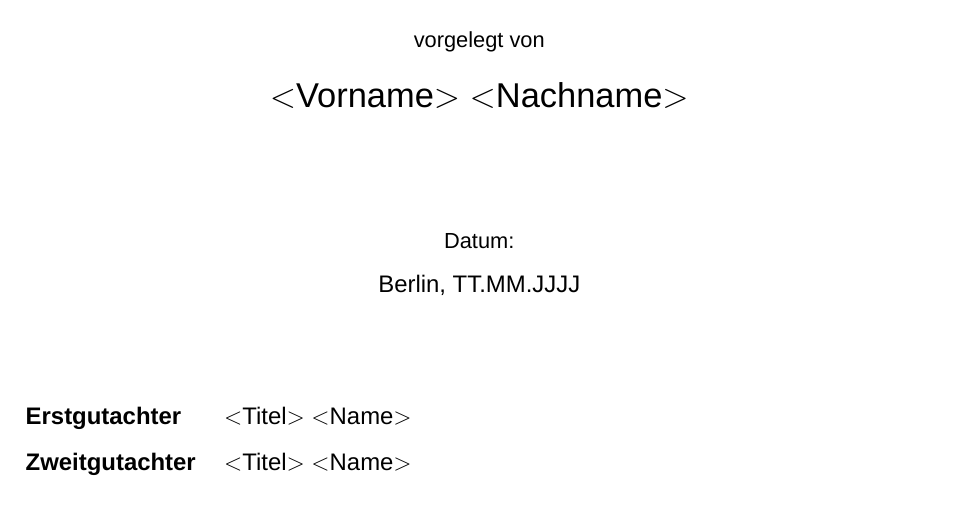
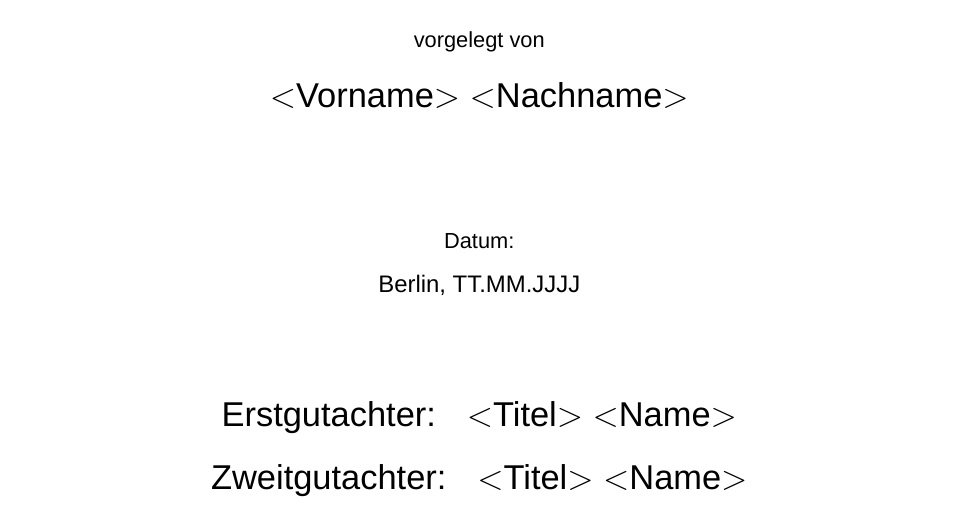
Before and after one commit to FranzxFernandez/HTW_DECKBLATT_LATEX, a LaTeX document (main.tex, which reads deckblatt.tex): part of the page, cut so that both start at the same text. Compiled offline with XeLaTeX; a missing font is replaced by an installed copy or a similar font.

Commit message:
Center the last two sentences on the title page

```diff
--- a/deckblatt.tex
+++ b/deckblatt.tex
@@ -31,7 +31,9 @@
 \end{center}
 \vspace*{1.0cm}
 
-\begin{description}[style=multiline,leftmargin=3.5cm]
-      \item[\large Erstgutachter] \large $<$Titel$>$ $<$Name$>$
-      \item[\large Zweitgutachter] \large $<$Titel$>$ $<$Name$>$
-\end{description}
+\begin{center}
+    {\LARGE Erstgutachter: \, }
+    {\LARGE $<$Titel$>$ $<$Name$>$}\\[0.5cm]
+    {\LARGE Zweitgutachter: \, }
+    {\LARGE $<$Titel$>$ $<$Name$>$}
+\end{center}
--- a/main.tex
+++ b/main.tex
@@ -1,11 +1,10 @@
 \documentclass[11pt,a4paper]{article}
 \usepackage{fontspec}
-\usepackage[utf8]{inputenc}
 \usepackage[margin=2.5cm]{geometry}
 \usepackage[ngerman]{babel}
 \usepackage[autostyle,german=quotes]{csquotes}
 \usepackage{graphicx}
-\usepackage[usenames,dvipsnames]{xcolor}
+\usepackage[dvipsnames]{xcolor}
 \usepackage{enumitem}
 
 
```
Also changed, not shown: main.bbl (added), 3 other files.
